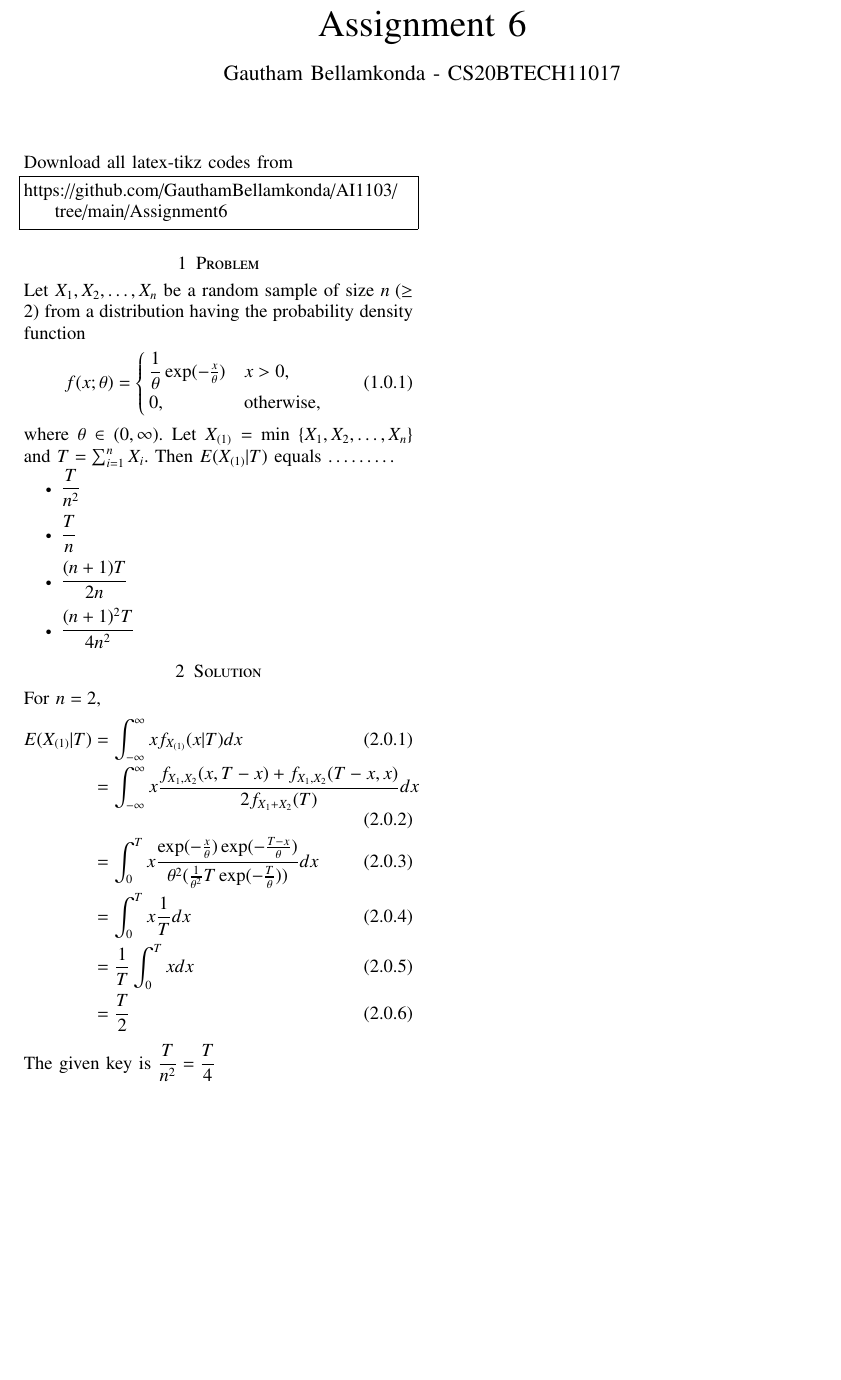
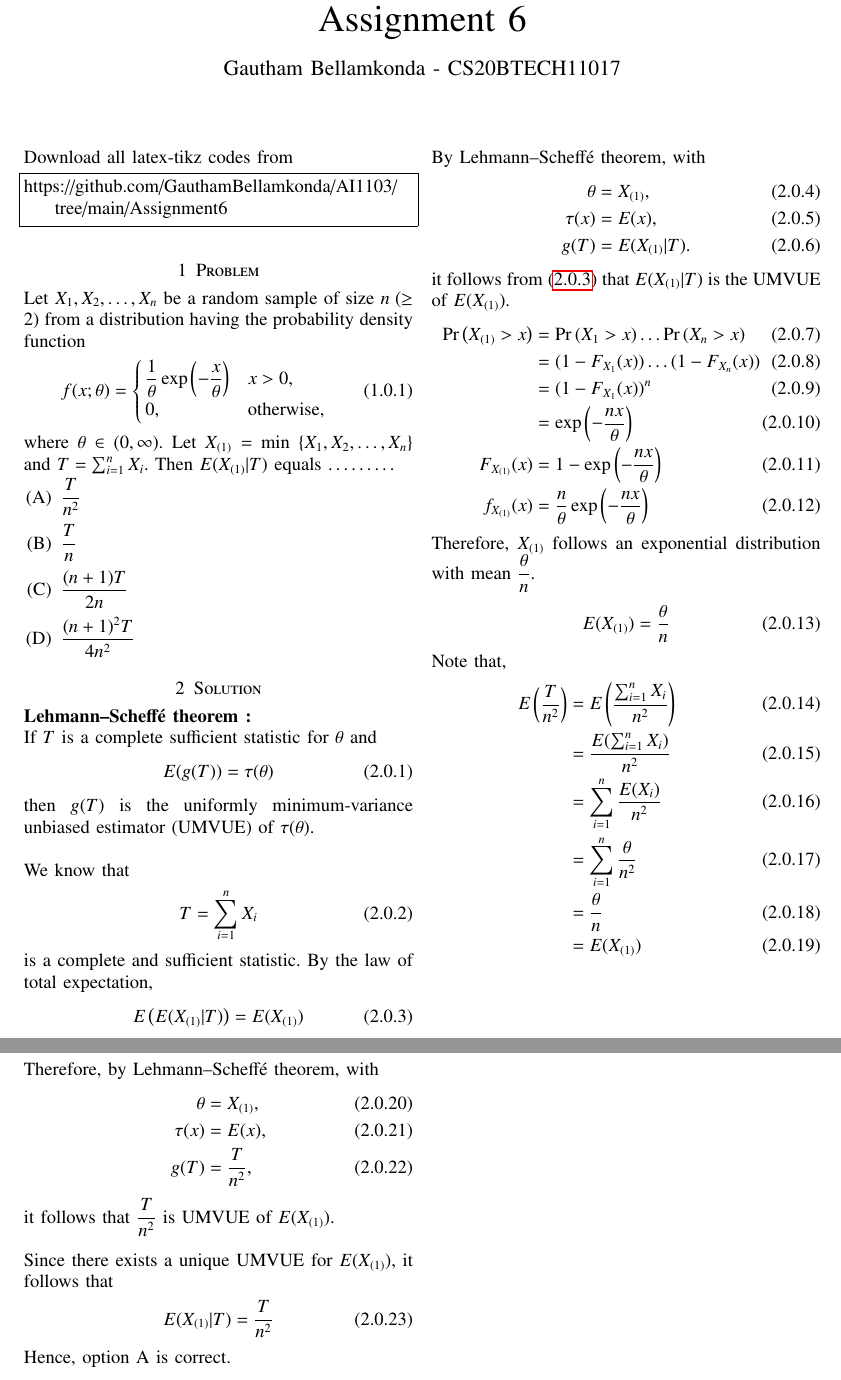
Before and after one commit to Gautham-Bellamkonda/AI1103, a LaTeX problem sheet (Assignment6/Assignment6.tex): part of the page before the commit and two parts of pages 1 and 2 of 2 after it, the two joined at a grey line, cut so that both start at the same text, the shorter picture padded with empty space. Compiled offline with pdfLaTeX.

Commit message:
Added Solution

```diff
--- a/Assignment6/Assignment6.tex
+++ b/Assignment6/Assignment6.tex
@@ -142,26 +142,76 @@ Let $X_1, X_2, \ldots , X_n$ be a random sample of size $n \; ( \geq 2 ) $ from
 \begin{align}
 f(x;\theta) =
 \begin{cases}
-\dfrac{1}{\theta} \exp ( -\frac{x}{\theta}) & x > 0, \\
+\dfrac{1}{\theta} \exp\brak{-\dfrac{x}{\theta}} & x > 0, \\
 0, & \text{otherwise,}
 \end{cases}
 \end{align}
 where $\theta \in (0, \infty)$. Let $X_{(1)} = $ min $ \{ X_1, X_2, \ldots , X_n \} $ and $T = \sum_{i=1}^n X_i $. Then $E(X_{(1)} | T)$ equals $\ldots \ldots \ldots$
-\begin{itemize}
+\begin{enumerate}[label = (\Alph*)]
 \item $\dfrac{T}{n^2}$ \\
 \item $\dfrac{T}{n}$ \\
 \item $\dfrac{(n+1)T}{2n}$ \\
 \item $\dfrac{(n+1)^2 T}{4n^2}$
-\end{itemize}
+\end{enumerate}
+
 \section{Solution}
-For $n = 2$,
+\textbf{Lehmann–Scheffé theorem :}
+
+If $T$ is a complete sufficient statistic for $\theta$ and
 \begin{align}
-E(X_{(1)} | T) &= \int_{ - \infty }^{ \infty } x f_{ X_{(1)} }( x | T ) dx \\
-&= \int_{ - \infty }^{ \infty } x \frac{f_{X_1 , X_2}(x, T-x) + f_{X_1 , X_2}(T-x, x)}{2 f_{X_1 + X_2}(T)} dx\\
-&= \int_{0}^{T} x  \frac{\exp(-\frac{x}{\theta})\exp(-\frac{T-x}{\theta})}{\theta^2 ( \frac{1}{\theta^2} T \exp(-\frac{T}{\theta})) }  dx \\
-&= \int_{0}^{T} x  \frac{1}{T}  dx \\
-&= \frac{1}{T} \int_{0}^{T} x dx \\
-&= \frac{T}{2}
+\label{eqn 2.0.1}
+E(g(T)) = \tau(\theta)
 \end{align}
-The given key is $\dfrac{T}{n^2} = \dfrac{T}{4}$
+then $g(T)$ is the uniformly minimum-variance unbiased estimator (UMVUE) of $\tau(\theta)$.\\
+
+We know that
+\begin{align}
+T = \sum_{i=1}^{n} X_i
+\end{align}
+is a complete and sufficient statistic. By the law of total expectation,
+\begin{align}
+\label{eqn 2.0.3}
+E\brak{E(X_{(1)} | T )} = E(X_{(1)})
+\end{align}
+By Lehmann–Scheffé theorem, with
+\begin{align}
+\theta &= X_{(1)},\\
+\tau(x) &= E(x),\\
+g(T) &= E(X_{(1)} | T).
+\end{align}
+it follows from \eqref{eqn 2.0.3} that $E(X_{(1)} | T)$ is the UMVUE of $E(X_{(1)})$.
+\begin{align}
+\pr{X_{(1)} > x} &= \pr{X_1 > x}\ldots \pr{X_n > x}\\
+&= (1-F_{X_{1}}(x))\ldots(1-F_{X_{n}}(x))\\
+&= (1-F_{X_{1}}(x))^n \\
+&= \exp\brak{-\frac{nx}{\theta}}\\
+F_{X_{(1)}}(x) &= 1 - \exp\brak{-\frac{nx}{\theta}}\\
+f_{X_{(1)}}(x) &= \frac{n}{\theta} \exp\brak{-\frac{nx}{\theta}}
+\end{align}
+Therefore, $X_{(1)}$ follows an exponential distribution with mean $\dfrac{\theta}{n}$.
+\begin{align}
+E(X_{(1)}) = \frac{\theta}{n}
+\end{align}
+Note that,
+\begin{align}
+E\brak{\frac{T}{n^2}} &= E\brak{\frac{\sum_{i=1}^n X_i}{n^2}}\\
+&= \frac{E(\sum_{i=1}^n X_i)}{n^2}\\
+&= \sum_{i=1}^n \frac{E(X_i)}{n^2}\\
+&= \sum_{i=1}^n \frac{\theta}{n^2}\\
+&= \frac{\theta}{n}\\
+&= E(X_{(1)})
+\end{align}
+Therefore, by Lehmann–Scheffé theorem, with
+\begin{align}
+\theta &= X_{(1)},\\
+\tau(x) &= E(x),\\
+g(T) &= \frac{T}{n^2},
+\end{align}
+it follows that $\dfrac{T}{n^2}$ is UMVUE of $E(X_{(1)})$.\\
+
+Since there exists a unique UMVUE for $E(X_{(1)})$, it follows that
+\begin{align}
+E(X_{(1)} | T) = \frac{T}{n^2}
+\end{align}
+Hence, option A is correct.
 \end{document}
```
Also changed, not shown: Assignment6/Assignment6.pdf, 3 other files.
